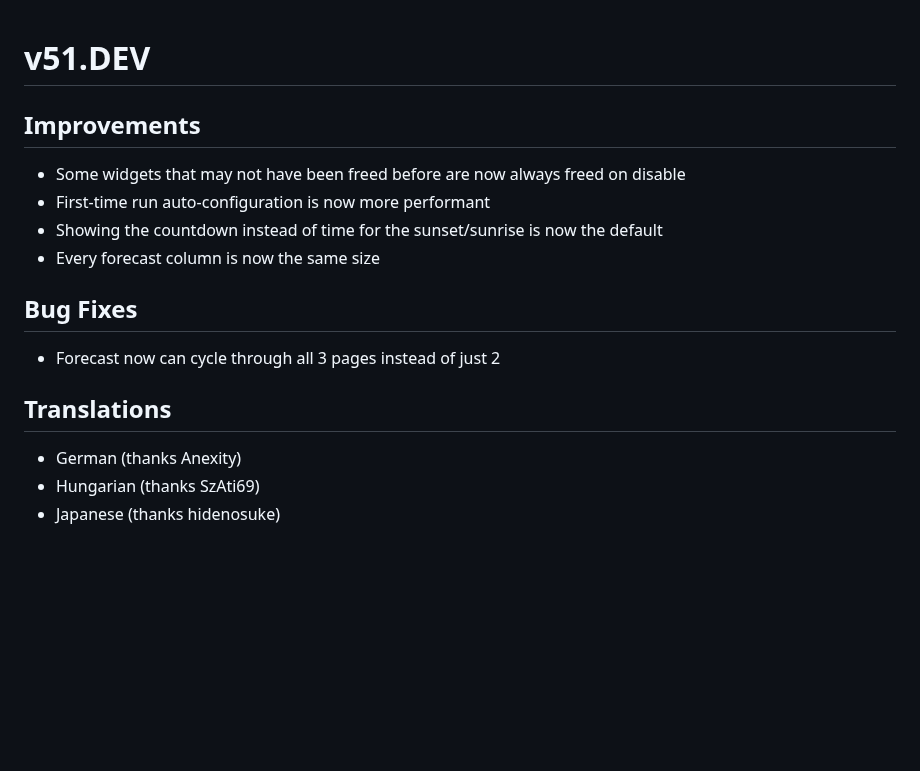
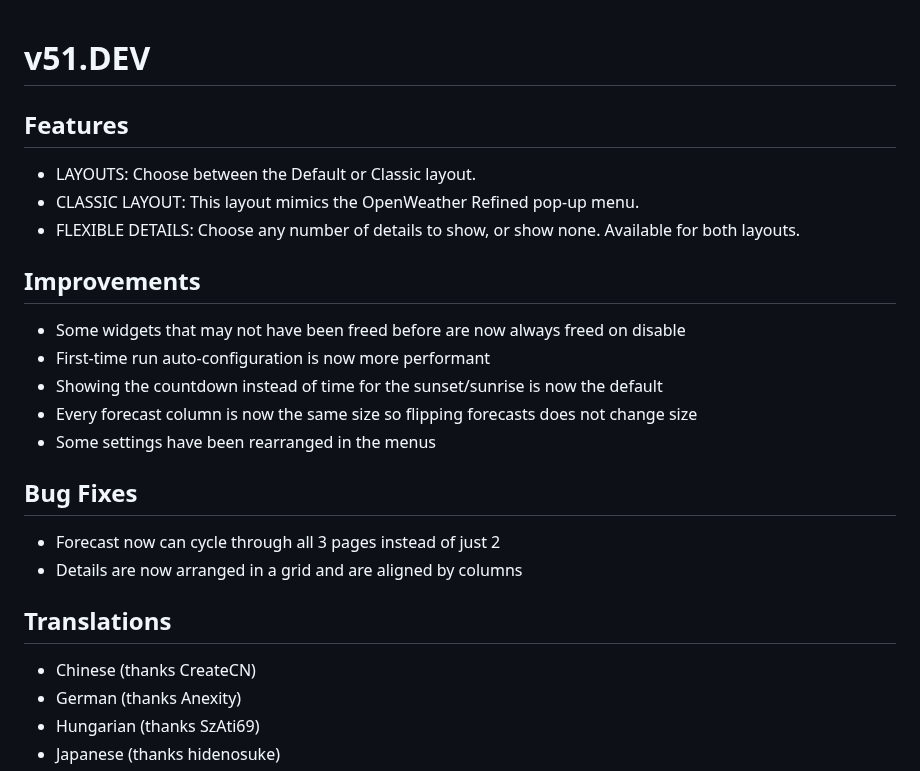
Before and after one commit to romanlefler/SimpleWeather, a Markdown page: CHANGELOG.md, the part around the change. Drawn GitHub-style; blank space fills up the shorter version.

Commit message:
docs(CHANGELOG): Update changelog

```diff
--- a/CHANGELOG.md
+++ b/CHANGELOG.md
@@ -1,19 +1,28 @@
 
 # v51.DEV
+
+## Features
+
+- LAYOUTS: Choose between the Default or Classic layout.
+- CLASSIC LAYOUT: This layout mimics the OpenWeather Refined pop-up menu.
+- FLEXIBLE DETAILS: Choose any number of details to show, or show none. Available for both layouts.
 
 ## Improvements
 
 - Some widgets that may not have been freed before are now always freed on disable
 - First-time run auto-configuration is now more performant
 - Showing the countdown instead of time for the sunset/sunrise is now the default
-- Every forecast column is now the same size
+- Every forecast column is now the same size so flipping forecasts does not change size
+- Some settings have been rearranged in the menus
 
 ## Bug Fixes
 
 - Forecast now can cycle through all 3 pages instead of just 2
+- Details are now arranged in a grid and are aligned by columns
 
 ## Translations
 
+- Chinese (thanks CreateCN)
 - German (thanks Anexity)
 - Hungarian (thanks SzAti69)
 - Japanese (thanks hidenosuke)
```
Also changed, not shown: docs/transl.png (added), 1 other file.
